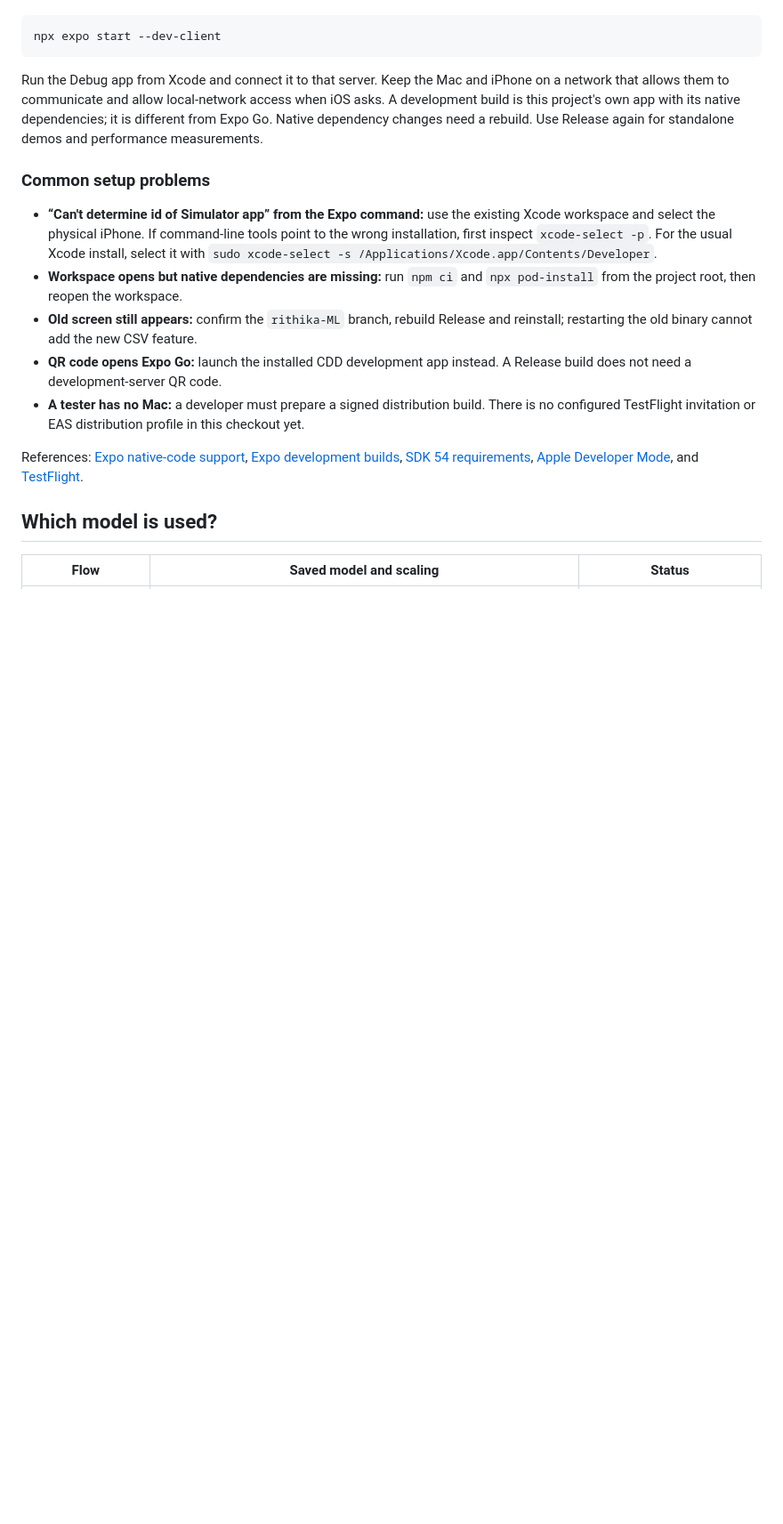
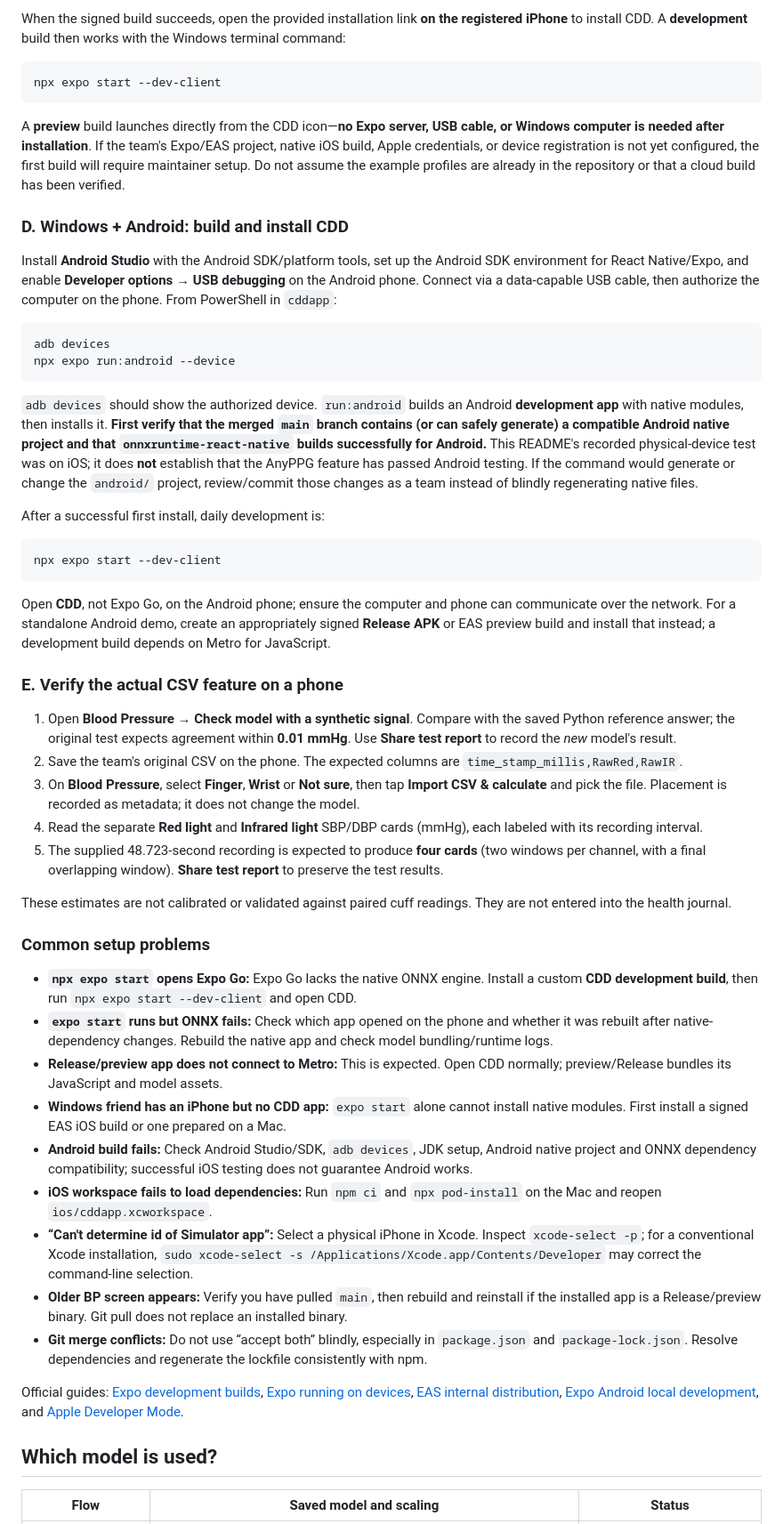
Before and after one commit to ethankrol/cddapp, a Markdown page: README.md, the part around one of its changes. Shown at 89% size. Drawn GitHub-style; blank space fills up the shorter version.

````diff
--- a/README.md
+++ b/README.md
@@ -83,17 +132,53 @@ After first-time setup and signing, select **Debug** under the Xcode scheme's Ru
+When the signed build succeeds, open the provided installation link **on the registered iPhone** to install CDD. A **development** build then works with the Windows terminal command:
+
+```powershell
 npx expo start --dev-client
 ```
 
-Run the Debug app from Xcode and connect it to that server. Keep the Mac and iPhone on a network that allows them to communicate and allow local-network access when iOS asks. A development build is this project's own app with its native dependencies; it is different from Expo Go. Native dependency changes need a rebuild. Use Release again for standalone demos and performance measurements.
+A **preview** build launches directly from the CDD icon—**no Expo server, USB cable, or Windows computer is needed after installation**. If the team's Expo/EAS project, native iOS build, Apple credentials, or device registration is not yet configured, the first build will require maintainer setup. Do not assume the example profiles are already in the repository or that a cloud build has been verified.
+
+### D. Windows + Android: build and install CDD
+
+Install **Android Studio** with the Android SDK/platform tools, set up the Android SDK environment for React Native/Expo, and enable **Developer options → USB debugging** on the Android phone. Connect via a data-capable USB cable, then authorize the computer on the phone. From PowerShell in `cddapp`:
+
+```powershell
+adb devices
+npx expo run:android --device
+```
+
+`adb devices` should show the authorized device. `run:android` builds an Android **development app** with native modules, then installs it. **First verify that the merged `main` branch contains (or can safely generate) a compatible Android native project and that `onnxruntime-react-native` builds successfully for Android.** This README's recorded physical-device test was on iOS; it does **not** establish that the AnyPPG feature has passed Android testing. If the command would generate or change the `android/` project, review/commit those changes as a team instead of blindly regenerating native files.
+
+After a successful first install, daily development is:
+
+```powershell
+npx expo start --dev-client
+```
+
+Open **CDD**, not Expo Go, on the Android phone; ensure the computer and phone can communicate over the network. For a standalone Android demo, create an appropriately signed **Release APK** or EAS preview build and install that instead; a development build depends on Metro for JavaScript.
+
+### E. Verify the actual CSV feature on a phone
+
+1. Open **Blood Pressure → Check model with a synthetic signal**. Compare with the saved Python reference answer; the original test expects agreement within **0.01 mmHg**. Use **Share test report** to record the *new* model's result.
+2. Save the team's original CSV on the phone. The expected columns are `time_stamp_millis,RawRed,RawIR`.
+3. On **Blood Pressure**, select **Finger**, **Wrist** or **Not sure**, then tap **Import CSV & calculate** and pick the file. Placement is recorded as metadata; it does not change the model.
+4. Read the separate **Red light** and **Infrared light** SBP/DBP cards (mmHg), each labeled with its recording interval.
+5. The supplied 48.723-second recording is expected to produce **four cards** (two windows per channel, with a final overlapping window). **Share test report** to preserve the test results.
+
+These estimates are not calibrated or validated against paired cuff readings. They are not entered into the health journal.
 
 ### Common setup problems
 
-- **“Can't determine id of Simulator app” from the Expo command:** use the existing Xcode workspace and select the physical iPhone. If command-line tools point to the wrong installation, first inspect `xcode-select -p`. For the usual Xcode install, select it with `sudo xcode-select -s /Applications/Xcode.app/Contents/Developer`.
-- **Workspace opens but native dependencies are missing:** run `npm ci` and `npx pod-install` from the project root, then reopen the workspace.
-- **Old screen still appears:** confirm the `rithika-ML` branch, rebuild Release and reinstall; restarting the old binary cannot add the new CSV feature.
-- **QR code opens Expo Go:** launch the installed CDD development app instead. A Release build does not need a development-server QR code.
-- **A tester has no Mac:** a developer must prepare a signed distribution build. There is no configured TestFlight invitation or EAS distribution profile in this checkout yet.
+- **`npx expo start` opens Expo Go:** Expo Go lacks the native ONNX engine. Install a custom **CDD development build**, then run `npx expo start --dev-client` and open CDD.
+- **`expo start` runs but ONNX fails:** Check which app opened on the phone and whether it was rebuilt after native-dependency changes. Rebuild the native app and check model bundling/runtime logs.
+- **Release/preview app does not connect to Metro:** This is expected. Open CDD normally; preview/Release bundles its JavaScript and model assets.
+- **Windows friend has an iPhone but no CDD app:** `expo start` alone cannot install native modules. First install a signed EAS iOS build or one prepared on a Mac.
+- **Android build fails:** Check Android Studio/SDK, `adb devices`, JDK setup, Android native project and ONNX dependency compatibility; successful iOS testing does not guarantee Android works.
+- **iOS workspace fails to load dependencies:** Run `npm ci` and `npx pod-install` on the Mac and reopen `ios/cddapp.xcworkspace`.
+- **“Can't determine id of Simulator app”:** Select a physical iPhone in Xcode. Inspect `xcode-select -p`; for a conventional Xcode installation, `sudo xcode-select -s /Applications/Xcode.app/Contents/Developer` may correct the command-line selection.
+- **Older BP screen appears:** Verify you have pulled `main`, then rebuild and reinstall if the installed app is a Release/preview binary. Git pull does not replace an installed binary.
+- **Git merge conflicts:** Do not use “accept both” blindly, especially in `package.json` and `package-lock.json`. Resolve dependencies and regenerate the lockfile consistently with npm.
 
-References: [Expo native-code support](https://docs.expo.dev/workflow/customizing/), [Expo development builds](https://docs.expo.dev/develop/development-builds/introduction/), [SDK 54 requirements](https://expo.dev/changelog/sdk-54), [Apple Developer Mode](https://developer.apple.com/documentation/xcode/enabling-developer-mode-on-a-device/), and [TestFlight](https://developer.apple.com/testflight/).
+Official guides: [Expo development builds](https://docs.expo.dev/develop/development-builds/introduction/), [Expo running on devices](https://docs.expo.dev/get-started/start-developing/), [EAS internal distribution](https://docs.expo.dev/build/internal-distribution/), [Expo Android local development](https://docs.expo.dev/get-started/set-up-your-environment/), and [Apple Developer Mode](https://developer.apple.com/documentation/xcode/enabling-developer-mode-on-a-device/).
 
 ## Which model is used?
 
````
Also changed, not shown: other parts of README.md (+102 -53 lines).
